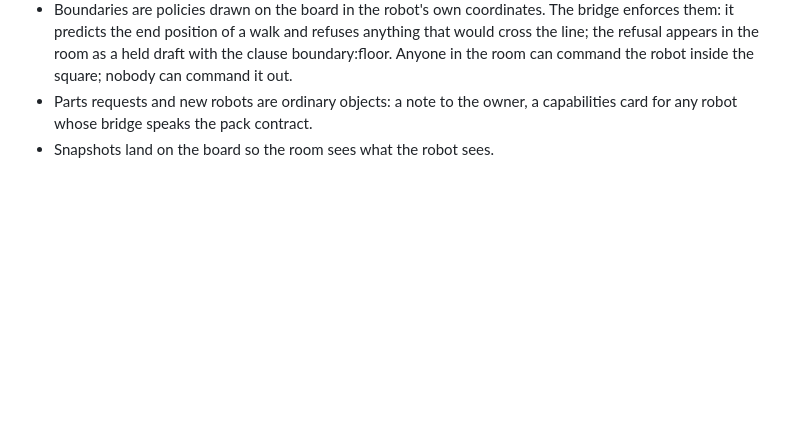
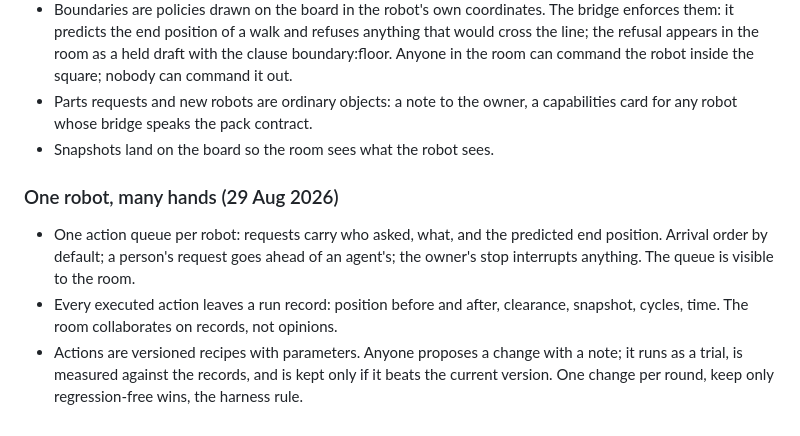
Before and after one commit to NawafSheikh/mcpforwork, a Markdown page: docs/VISION.md, the part around the change. Rendered like a GitHub page; blank space fills up the shorter version.

```diff
--- a/docs/VISION.md
+++ b/docs/VISION.md
@@ -92,3 +92,13 @@ the place where that becomes a team's workday.
 - Parts requests and new robots are ordinary objects: a note to the owner, a capabilities card
   for any robot whose bridge speaks the pack contract.
 - Snapshots land on the board so the room sees what the robot sees.
+
+### One robot, many hands (29 Aug 2026)
+- One action queue per robot: requests carry who asked, what, and the predicted end position.
+  Arrival order by default; a person's request goes ahead of an agent's; the owner's stop
+  interrupts anything. The queue is visible to the room.
+- Every executed action leaves a run record: position before and after, clearance, snapshot,
+  cycles, time. The room collaborates on records, not opinions.
+- Actions are versioned recipes with parameters. Anyone proposes a change with a note; it runs
+  as a trial, is measured against the records, and is kept only if it beats the current version.
+  One change per round, keep only regression-free wins, the harness rule.
```
Also changed, not shown: docs/UI.md (+13 -0 lines).
